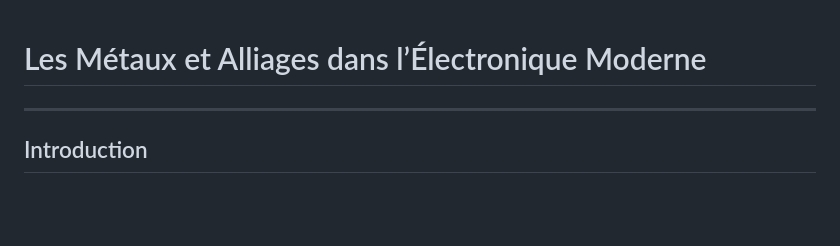
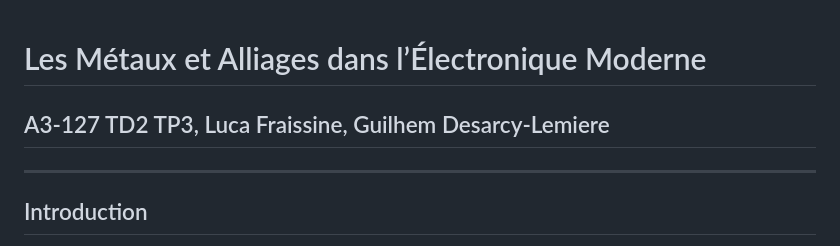
Before and after one commit to KoroKira/Exercices-Infos, a Markdown page: md-to-pdf.md, the part around the change. GitHub-like rendering; blank space fills up the shorter version.

```diff
--- a/md-to-pdf.md
+++ b/md-to-pdf.md
@@ -1,5 +1,5 @@
 # Les Métaux et Alliages dans l’Électronique Moderne
-
+## A3-127 TD2 TP3, Luca Fraissine, Guilhem Desarcy-Lemiere
 ---
 
 ## Introduction
```
